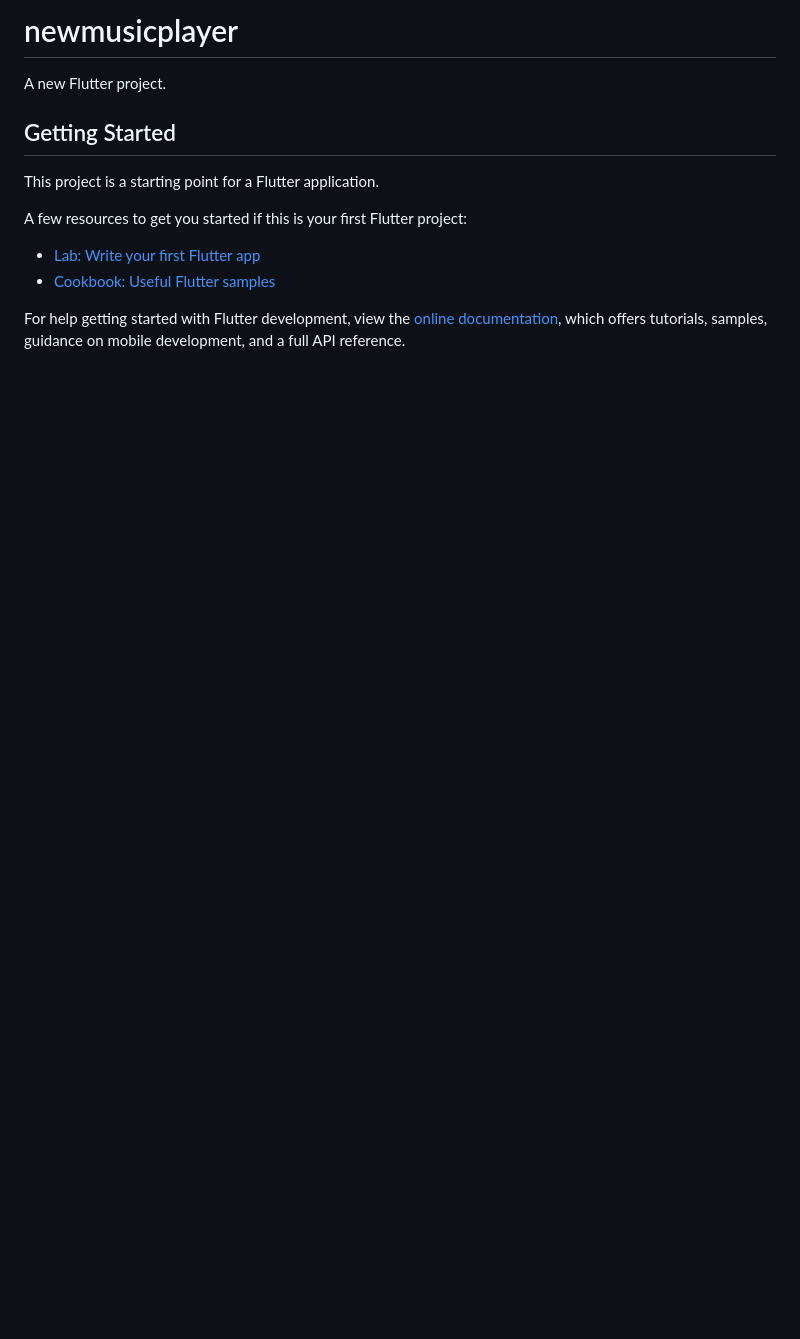
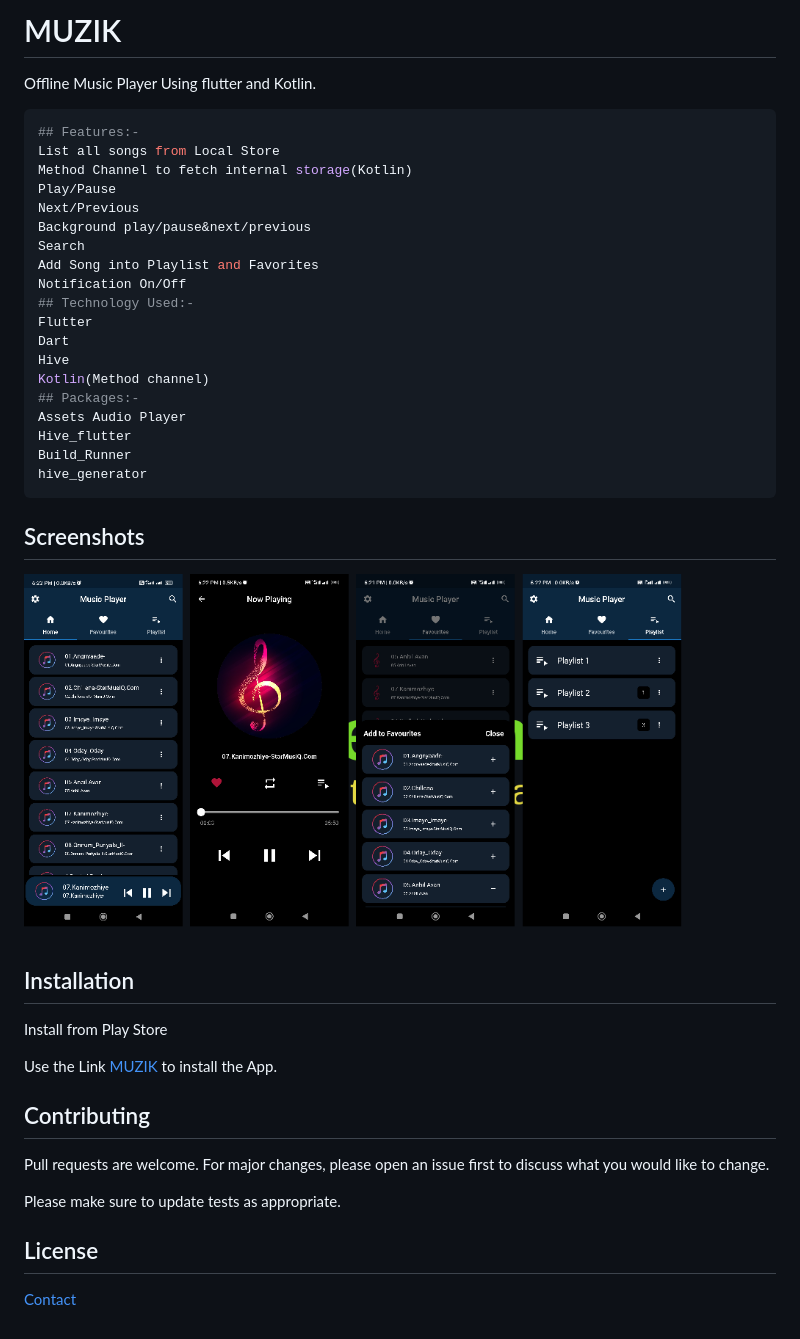
Before and after one commit to PraveenPathmakaran/Musik, a Markdown page: README.md, the part around the change. Rendered like a GitHub page; pictures changed too: assets/images/screenshot.png (added); blank space fills up the shorter version.

Commit message:
readme added

````diff
--- a/README.md
+++ b/README.md
@@ -1,16 +1,50 @@
-# newmusicplayer
+# MUZIK
 
-A new Flutter project.
+Offline Music Player Using flutter and Kotlin.
 
-## Getting Started
 
-This project is a starting point for a Flutter application.
+```python
+## Features:-
+List all songs from Local Store
+Method Channel to fetch internal storage(Kotlin)
+Play/Pause
+Next/Previous
+Background play/pause&next/previous
+Search
+Add Song into Playlist and Favorites
+Notification On/Off
+## Technology Used:-
+Flutter
+Dart
+Hive
+Kotlin(Method channel)
+## Packages:-
+Assets Audio Player
+Hive_flutter
+Build_Runner
+hive_generator
+```
 
-A few resources to get you started if this is your first Flutter project:
 
-- [Lab: Write your first Flutter app](https://docs.flutter.dev/get-started/codelab)
-- [Cookbook: Useful Flutter samples](https://docs.flutter.dev/cookbook)
+## Screenshots
 
-For help getting started with Flutter development, view the
-[online documentation](https://docs.flutter.dev/), which offers tutorials,
-samples, guidance on mobile development, and a full API reference.
+![App Screenshot](assets/images/screenshot.png?raw=true "App Screen Shot")
+
+
+## Installation
+
+Install from Play Store
+
+
+  Use the Link [MUZIK](https://play.google.com/store/apps/details?id=com.musik.music_player) to install the App.
+
+## Contributing
+
+Pull requests are welcome. For major changes, please open an issue first
+to discuss what you would like to change.
+
+Please make sure to update tests as appropriate.
+
+## License
+
+[Contact](praveenpathmakaran@gmail.com)
````
Also changed, not shown: 6 other files.
